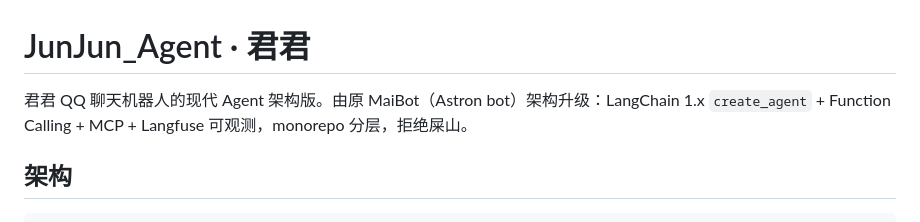
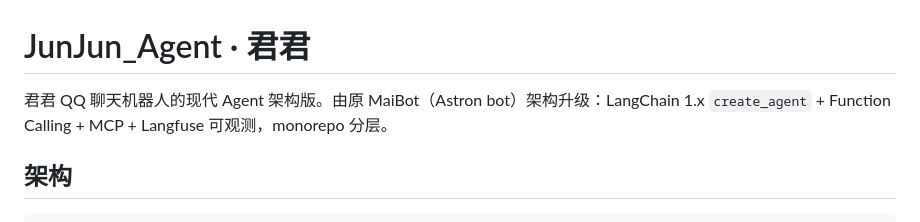
Before and after one commit to wenjinqing/JunJun_Agent, a Markdown page: README.md, the part around the change. GitHub-like rendering.

```diff
--- a/README.md
+++ b/README.md
@@ -1,6 +1,6 @@
 # JunJun_Agent · 君君
 
-君君 QQ 聊天机器人的现代 Agent 架构版。由原 MaiBot（Astron bot）架构升级：LangChain 1.x `create_agent` + Function Calling + MCP + Langfuse 可观测，monorepo 分层，拒绝屎山。
+君君 QQ 聊天机器人的现代 Agent 架构版。由原 MaiBot（Astron bot）架构升级：LangChain 1.x `create_agent` + Function Calling + MCP + Langfuse 可观测，monorepo 分层。
 
 ## 架构
 
```
